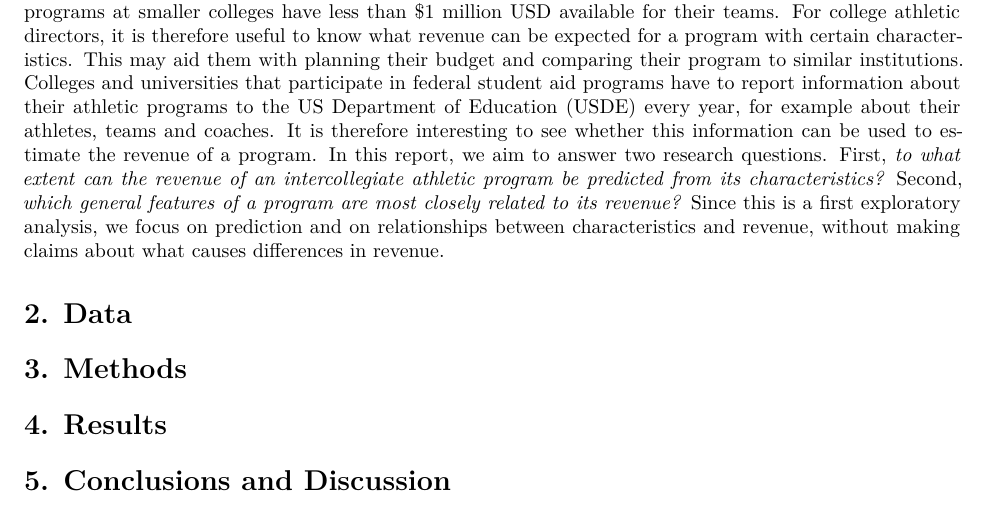
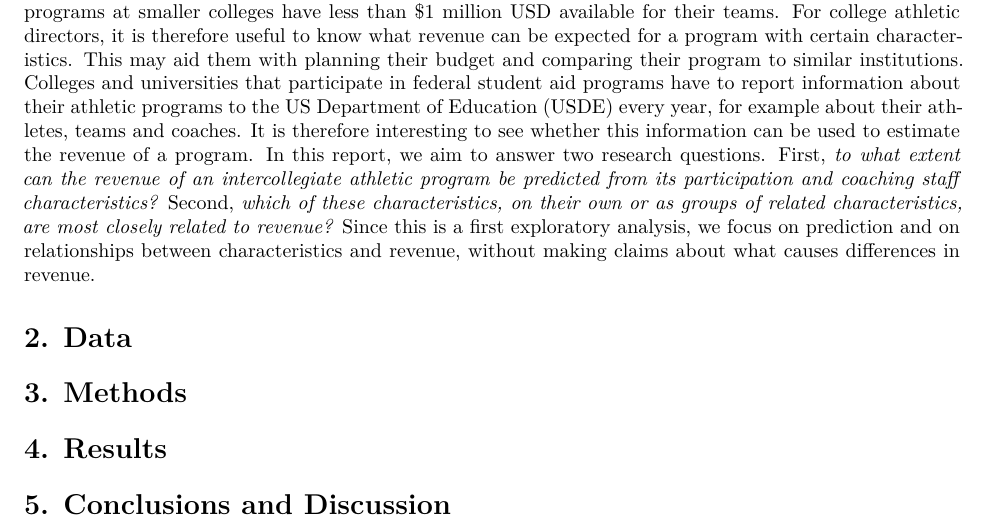
Before and after one commit to owindisch/CodeEx, an R Markdown document (assignment3/assignment3_report.Rmd): part of page 1 of 3, cut so that both start at the same text. Rendered offline with R 4.5, knitr and Pandoc, then LaTeX, with nearby package versions; some code elsewhere in the file could not run offline.

Commit message:
Phrase the research questions so they cover both models
Co-Authored-By: Claude Opus 5.5 <noreply@anthropic.com>
Claude-Session: https://claude.ai/code/session_01RT8zv7AMt7W52XHgzYEsz5

```diff
--- a/assignment3/assignment3_report.Rmd
+++ b/assignment3/assignment3_report.Rmd
@@ -359,7 +359,7 @@
 
 # 1. Introduction
 
-Intercollegiate athletic programs are an important part of higher education in the United States, and running such a program requires substantial financial resources. However, not every program generates the same amount of revenue. While some larger athletic programs may earn over \$100 million USD per year, many programs at smaller colleges have less than \$1 million USD available for their teams. For college athletic directors, it is therefore useful to know what revenue can be expected for a program with certain characteristics. This may aid them with planning their budget and comparing their program to similar institutions. Colleges and universities that participate in federal student aid programs have to report information about their athletic programs to the US Department of Education (USDE) every year, for example about their athletes, teams and coaches. It is therefore interesting to see whether this information can be used to estimate the revenue of a program. In this report, we aim to answer two research questions. First, *to what extent can the revenue of an intercollegiate athletic program be predicted from its characteristics?* Second, *which general features of a program are most closely related to its revenue?* Since this is a first exploratory analysis, we focus on prediction and on relationships between characteristics and revenue, without making claims about what causes differences in revenue.
+Intercollegiate athletic programs are an important part of higher education in the United States, and running such a program requires substantial financial resources. However, not every program generates the same amount of revenue. While some larger athletic programs may earn over \$100 million USD per year, many programs at smaller colleges have less than \$1 million USD available for their teams. For college athletic directors, it is therefore useful to know what revenue can be expected for a program with certain characteristics. This may aid them with planning their budget and comparing their program to similar institutions. Colleges and universities that participate in federal student aid programs have to report information about their athletic programs to the US Department of Education (USDE) every year, for example about their athletes, teams and coaches. It is therefore interesting to see whether this information can be used to estimate the revenue of a program. In this report, we aim to answer two research questions. First, *to what extent can the revenue of an intercollegiate athletic program be predicted from its participation and coaching staff characteristics?* Second, *which of these characteristics, on their own or as groups of related characteristics, are most closely related to revenue?* Since this is a first exploratory analysis, we focus on prediction and on relationships between characteristics and revenue, without making claims about what causes differences in revenue.
 
 # 2. Data
 
```
